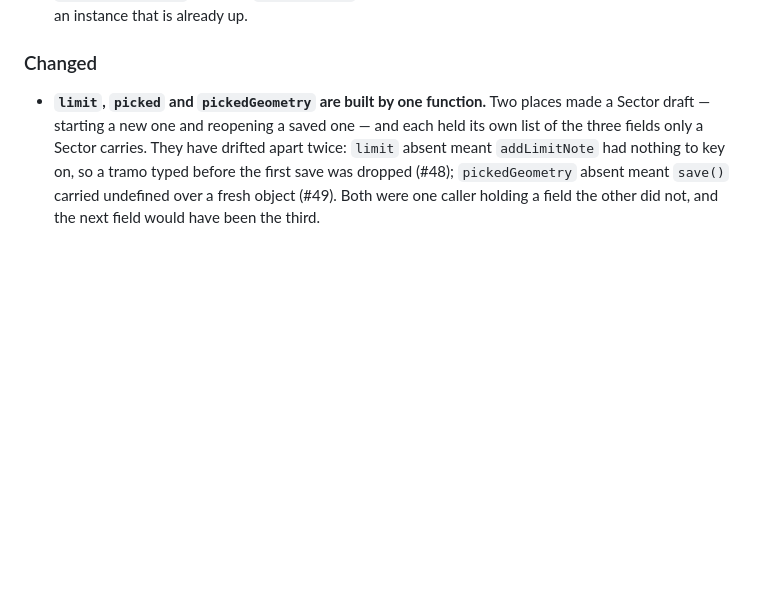
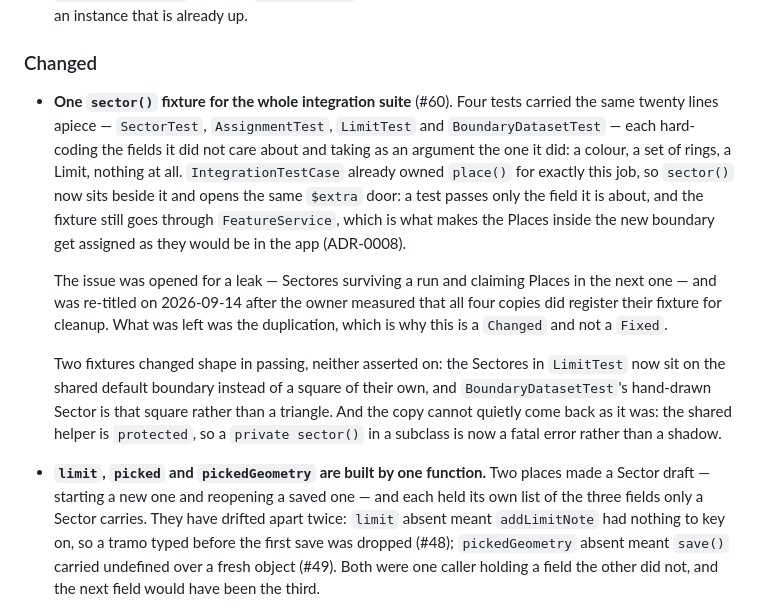
Before and after one commit to APS-Conecta/territorio, a Markdown page: CHANGELOG.md, the part around the change. Drawn GitHub-style; blank space fills up the shorter version.

Commit message:
docs(#60): changelog entry for the shared sector() fixture
Says why it is a `Changed` and not a `Fixed`: the issue was opened for a leak
that the owner measured on 2026-09-14 not to exist, and re-titled to the
duplication that does.

Co-Authored-By: Claude Opus 5 (1M context) <noreply@anthropic.com>
Claude-Session: https://claude.ai/code/session_012N9xZjLTkzsDPbKSZkMTMm

```diff
--- a/CHANGELOG.md
+++ b/CHANGELOG.md
@@ -81,6 +81,26 @@ An update that omitted the geometry destroyed it.
   prerequisite and is the one command run against an instance that is already up.
 
 ### Changed
+
+- **One `sector()` fixture for the whole integration suite** (#60). Four tests carried the same
+  twenty lines apiece — `SectorTest`, `AssignmentTest`, `LimitTest` and `BoundaryDatasetTest` —
+  each hard-coding the fields it did not care about and taking as an argument the one it did: a
+  colour, a set of rings, a Limit, nothing at all. `IntegrationTestCase` already owned `place()`
+  for exactly this job, so `sector()` now sits beside it and opens the same `$extra` door: a test
+  passes only the field it is about, and the fixture still goes through `FeatureService`, which is
+  what makes the Places inside the new boundary get assigned as they would be in the app
+  (ADR-0008).
+
+  The issue was opened for a leak — Sectores surviving a run and claiming Places in the next one —
+  and was re-titled on 2026-09-14 after the owner measured that all four copies did register their
+  fixture for cleanup. What was left was the duplication, which is why this is a `Changed` and not
+  a `Fixed`.
+
+  Two fixtures changed shape in passing, neither asserted on: the Sectores in `LimitTest` now sit
+  on the shared default boundary instead of a square of their own, and `BoundaryDatasetTest`'s
+  hand-drawn Sector is that square rather than a triangle. And the copy cannot quietly come back as
+  it was: the shared helper is `protected`, so a `private sector()` in a subclass is now a fatal
+  error rather than a shadow.
 
 - **`limit`, `picked` and `pickedGeometry` are built by one function.** Two places made a Sector
   draft — starting a new one and reopening a saved one — and each held its own list of the three
```
